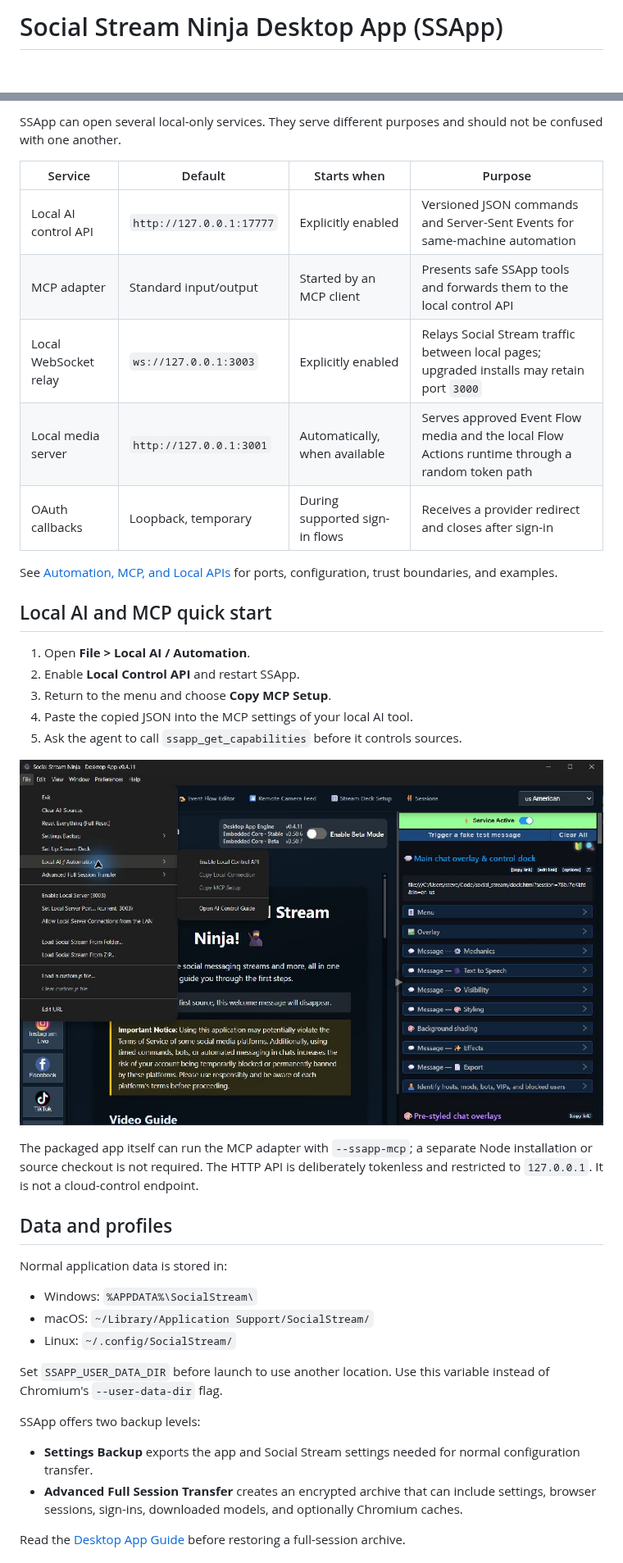
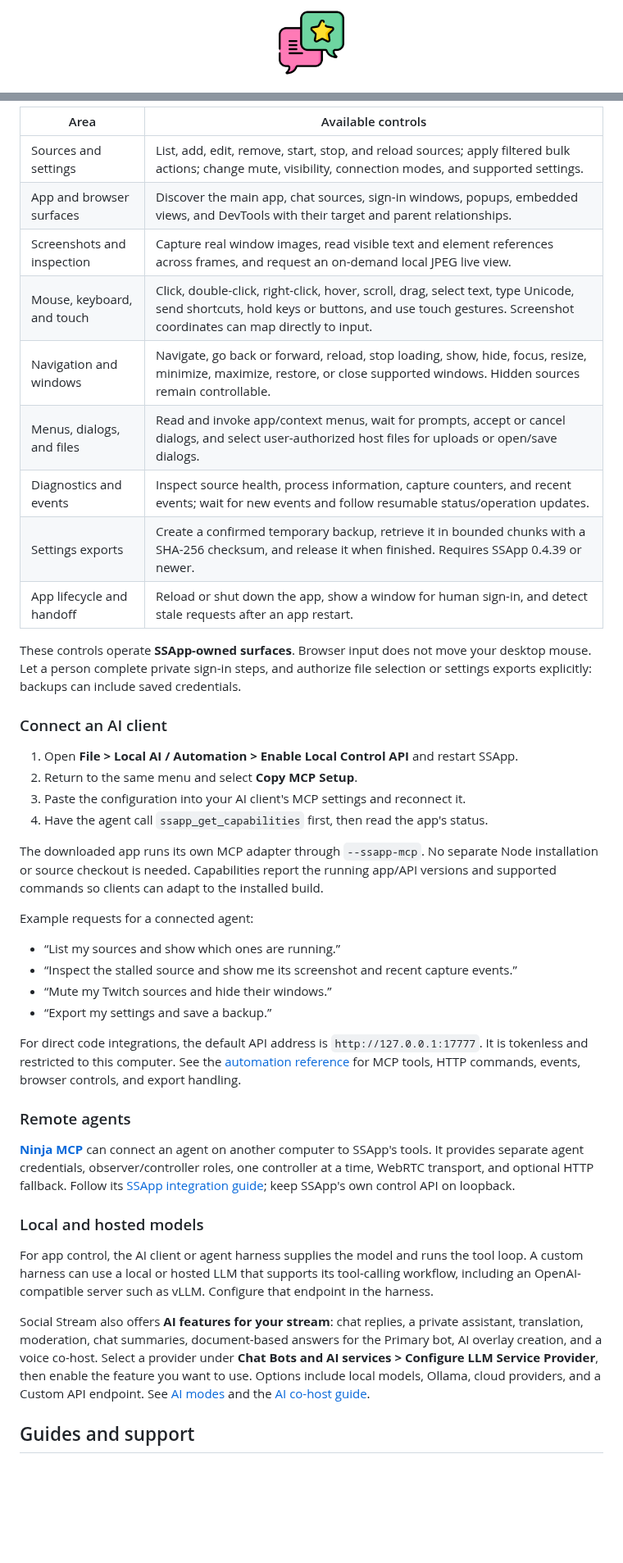
Before and after one commit to steveseguin/ssn_app, a Markdown page: README.md, 2 parts joined by grey strips. Shown at 82% size. Rendered like a GitHub page; blank space fills up the shorter version.

```diff
--- a/README.md
+++ b/README.md
@@ -1,2 +1,4 @@
-# Social Stream Ninja Desktop App (SSApp)
+<p align="center">
+  <img src="assets/icons/png/128x128.png" width="80" height="80" alt="Social Stream Ninja logo">
+</p>
 
@@ -63,42 +61,45 @@ Source windows may be hidden after they connect. Hiding a source is different fr
 
-SSApp can open several local-only services. They serve different purposes and should not be confused with one another.
+| Area | Available controls |
+| --- | --- |
+| Sources and settings | List, add, edit, remove, start, stop, and reload sources; apply filtered bulk actions; change mute, visibility, connection modes, and supported settings. |
+| App and browser surfaces | Discover the main app, chat sources, sign-in windows, popups, embedded views, and DevTools with their target and parent relationships. |
+| Screenshots and inspection | Capture real window images, read visible text and element references across frames, and request an on-demand local JPEG live view. |
+| Mouse, keyboard, and touch | Click, double-click, right-click, hover, scroll, drag, select text, type Unicode, send shortcuts, hold keys or buttons, and use touch gestures. Screenshot coordinates can map directly to input. |
+| Navigation and windows | Navigate, go back or forward, reload, stop loading, show, hide, focus, resize, minimize, maximize, restore, or close supported windows. Hidden sources remain controllable. |
+| Menus, dialogs, and files | Read and invoke app/context menus, wait for prompts, accept or cancel dialogs, and select user-authorized host files for uploads or open/save dialogs. |
+| Diagnostics and events | Inspect source health, process information, capture counters, and recent events; wait for new events and follow resumable status/operation updates. |
+| Settings exports | Create a confirmed temporary backup, retrieve it in bounded chunks with a SHA-256 checksum, and release it when finished. Requires SSApp 0.4.39 or newer. |
+| App lifecycle and handoff | Reload or shut down the app, show a window for human sign-in, and detect stale requests after an app restart. |
 
-| Service | Default | Starts when | Purpose |
-| --- | --- | --- | --- |
-| Local AI control API | `http://127.0.0.1:17777` | Explicitly enabled | Versioned JSON commands and Server-Sent Events for same-machine automation |
-| MCP adapter | Standard input/output | Started by an MCP client | Presents safe SSApp tools and forwards them to the local control API |
-| Local WebSocket relay | `ws://127.0.0.1:3003` | Explicitly enabled | Relays Social Stream traffic between local pages; upgraded installs may retain port `3000` |
-| Local media server | `http://127.0.0.1:3001` | Automatically, when available | Serves approved Event Flow media and the local Flow Actions runtime through a random token path |
-| OAuth callbacks | Loopback, temporary | During supported sign-in flows | Receives a provider redirect and closes after sign-in |
+These controls operate **SSApp-owned surfaces**. Browser input does not move your desktop mouse. Let a person complete private sign-in steps, and authorize file selection or settings exports explicitly: backups can include saved credentials.
 
-See [Automation, MCP, and Local APIs](docs/AUTOMATION.md) for ports, configuration, trust boundaries, and examples.
+### Connect an AI client
 
-## Local AI and MCP quick start
+1. Open **File > Local AI / Automation > Enable Local Control API** and restart SSApp.
+2. Return to the same menu and select **Copy MCP Setup**.
+3. Paste the configuration into your AI client's MCP settings and reconnect it.
+4. Have the agent call `ssapp_get_capabilities` first, then read the app's status.
 
-1. Open **File > Local AI / Automation**.
-2. Enable **Local Control API** and restart SSApp.
-3. Return to the menu and choose **Copy MCP Setup**.
-4. Paste the copied JSON into the MCP settings of your local AI tool.
-5. Ask the agent to call `ssapp_get_capabilities` before it controls sources.
+The downloaded app runs its own MCP adapter through `--ssapp-mcp`. No separate Node installation or source checkout is needed. Capabilities report the running app/API versions and supported commands so clients can adapt to the installed build.
 
-![Local AI and MCP menu](docs/images/ssapp-local-ai-menu.png)
+Example requests for a connected agent:
 
-The packaged app itself can run the MCP adapter with `--ssapp-mcp`; a separate Node installation or source checkout is not required. The HTTP API is deliberately tokenless and restricted to `127.0.0.1`. It is not a cloud-control endpoint.
+- “List my sources and show which ones are running.”
+- “Inspect the stalled source and show me its screenshot and recent capture events.”
+- “Mute my Twitch sources and hide their windows.”
+- “Export my settings and save a backup.”
 
-## Data and profiles
+For direct code integrations, the default API address is `http://127.0.0.1:17777`. It is tokenless and restricted to this computer. See the [automation reference](docs/AUTOMATION.md) for MCP tools, HTTP commands, events, browser controls, and export handling.
 
-Normal application data is stored in:
+### Remote agents
 
-- Windows: `%APPDATA%\SocialStream\`
-- macOS: `~/Library/Application Support/SocialStream/`
-- Linux: `~/.config/SocialStream/`
+**[Ninja MCP](https://github.com/steveseguin/ninjamcp)** can connect an agent on another computer to SSApp's tools. It provides separate agent credentials, observer/controller roles, one controller at a time, WebRTC transport, and optional HTTP fallback. Follow its [SSApp integration guide](https://steveseguin.github.io/ninjamcp/ssapp-integration.html); keep SSApp's own control API on loopback.
 
-Set `SSAPP_USER_DATA_DIR` before launch to use another location. Use this variable instead of Chromium's `--user-data-dir` flag.
+### Local and hosted models
 
-SSApp offers two backup levels:
+For app control, the AI client or agent harness supplies the model and runs the tool loop. A custom harness can use a local or hosted LLM that supports its tool-calling workflow, including an OpenAI-compatible server such as vLLM. Configure that endpoint in the harness.
 
-- **Settings Backup** exports the app and Social Stream settings needed for normal configuration transfer.
-- **Advanced Full Session Transfer** creates an encrypted archive that can include settings, browser sessions, sign-ins, downloaded models, and optionally Chromium caches.
+Social Stream also offers **AI features for your stream**: chat replies, a private assistant, translation, moderation, chat summaries, document-based answers for the Primary bot, AI overlay creation, and a voice co-host. Select a provider under **Chat Bots and AI services > Configure LLM Service Provider**, then enable the feature you want to use. Options include local models, Ollama, cloud providers, and a Custom API endpoint. See [AI modes](https://socialstream.ninja/docs/ai-modes-guide.html) and the [AI co-host guide](https://socialstream.ninja/docs/ai-cohost-guide.html).
 
-Read the [Desktop App Guide](docs/DESKTOP_APP.md#backup-and-transfer) before restoring a full-session archive.
+## Guides and support
 
```
Also changed, not shown: other parts of README.md (+55 -93 lines), docs/AUTOMATION.md (+54 -18 lines), docs/images/ssapp-overview.png.
